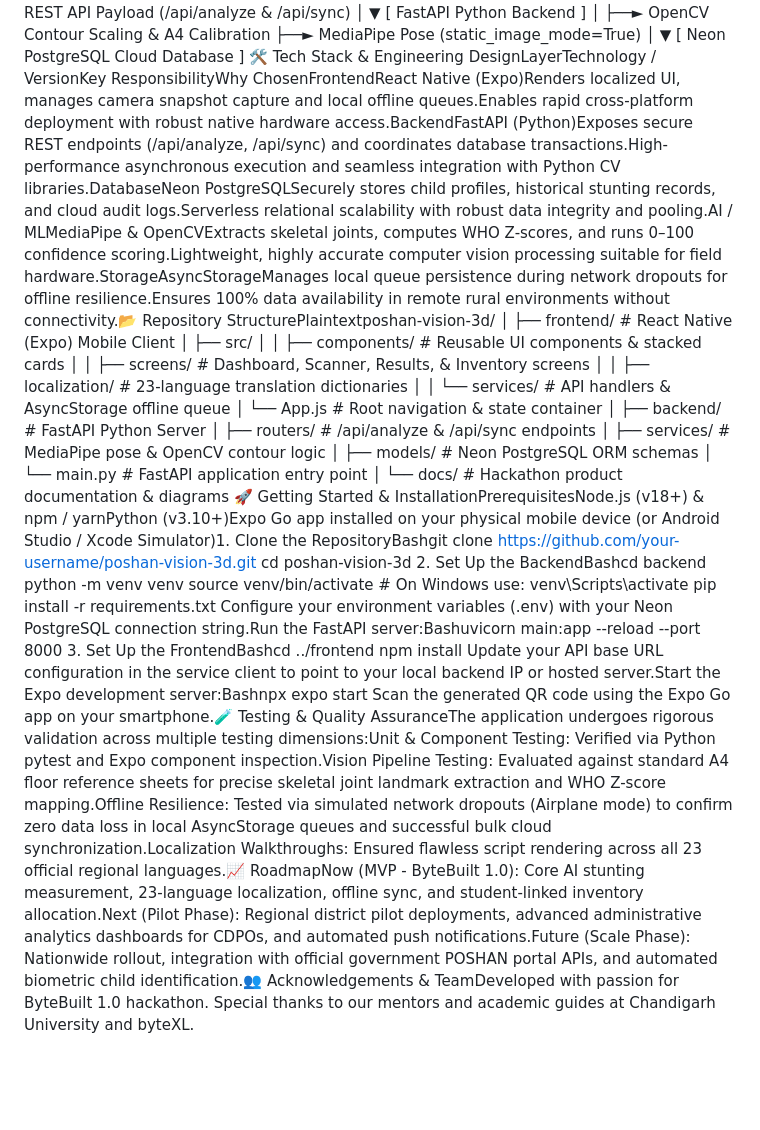
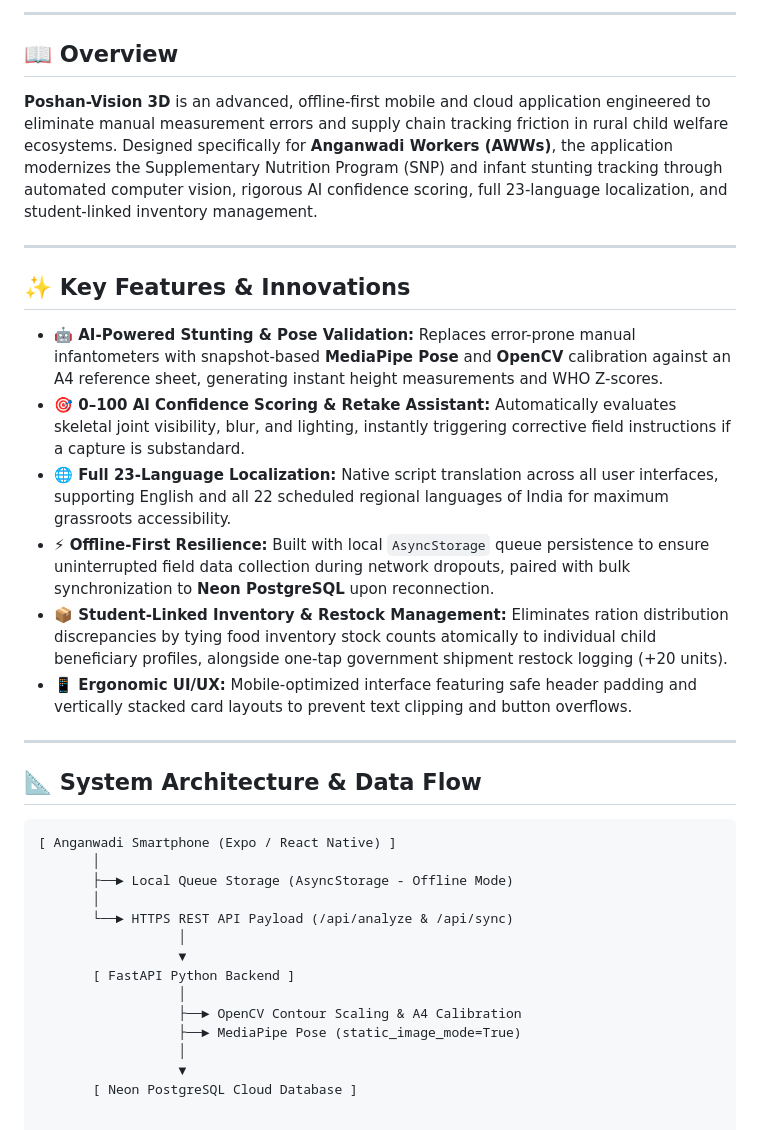
Before and after one commit to CodeAlchemistJee/Poshan_Vision-3D, a Markdown page: README.md, the part around one of its changes. Drawn GitHub-style; blank space fills up the shorter version.

Commit message:
README for clarity and detail
Updated the README.md to enhance project overview, key features, and installation instructions.

````diff
--- a/README.md
+++ b/README.md
@@ -2,3 +15,26 @@
+---
+
+## 📖 Overview
+
+**Poshan-Vision 3D** is an advanced, offline-first mobile and cloud application engineered to eliminate manual measurement errors and supply chain tracking friction in rural child welfare ecosystems. Designed specifically for **Anganwadi Workers (AWWs)**, the application modernizes the Supplementary Nutrition Program (SNP) and infant stunting tracking through automated computer vision, rigorous AI confidence scoring, full 23-language localization, and student-linked inventory management.
+
+---
+
+## ✨ Key Features & Innovations
+
+* **🤖 AI-Powered Stunting & Pose Validation:** Replaces error-prone manual infantometers with snapshot-based **MediaPipe Pose** and **OpenCV** calibration against an A4 reference sheet, generating instant height measurements and WHO Z-scores.
+* **🎯 0–100 AI Confidence Scoring & Retake Assistant:** Automatically evaluates skeletal joint visibility, blur, and lighting, instantly triggering corrective field instructions if a capture is substandard.
+* **🌐 Full 23-Language Localization:** Native script translation across all user interfaces, supporting English and all 22 scheduled regional languages of India for maximum grassroots accessibility.
+* **⚡ Offline-First Resilience:** Built with local `AsyncStorage` queue persistence to ensure uninterrupted field data collection during network dropouts, paired with bulk synchronization to **Neon PostgreSQL** upon reconnection.
+* **📦 Student-Linked Inventory & Restock Management:** Eliminates ration distribution discrepancies by tying food inventory stock counts atomically to individual child beneficiary profiles, alongside one-tap government shipment restock logging (+20 units).
+* **📱 Ergonomic UI/UX:** Mobile-optimized interface featuring safe header padding and vertically stacked card layouts to prevent text clipping and button overflows.
+
+---
+
+## 📐 System Architecture & Data Flow
+
+```text
+[ Anganwadi Smartphone (Expo / React Native) ]
        │
        ├──► Local Queue Storage (AsyncStorage - Offline Mode)
        │
@@ -12,31 +48,3 @@
                   │
                   ▼
        [ Neon PostgreSQL Cloud Database ]
-🛠️ Tech Stack & Engineering DesignLayerTechnology / VersionKey ResponsibilityWhy ChosenFrontendReact Native (Expo)Renders localized UI, manages camera snapshot capture and local offline queues.Enables rapid cross-platform deployment with robust native hardware access.BackendFastAPI (Python)Exposes secure REST endpoints (/api/analyze, /api/sync) and coordinates database transactions.High-performance asynchronous execution and seamless integration with Python CV libraries.DatabaseNeon PostgreSQLSecurely stores child profiles, historical stunting records, and cloud audit logs.Serverless relational scalability with robust data integrity and pooling.AI / MLMediaPipe & OpenCVExtracts skeletal joints, computes WHO Z-scores, and runs 0–100 confidence scoring.Lightweight, highly accurate computer vision processing suitable for field hardware.StorageAsyncStorageManages local queue persistence during network dropouts for offline resilience.Ensures 100% data availability in remote rural environments without connectivity.📂 Repository StructurePlaintextposhan-vision-3d/
-│
-├── frontend/                  # React Native (Expo) Mobile Client
-│   ├── src/
-│   │   ├── components/        # Reusable UI components & stacked cards
-│   │   ├── screens/           # Dashboard, Scanner, Results, & Inventory screens
-│   │   ├── localization/      # 23-language translation dictionaries
-│   │   └── services/          # API handlers & AsyncStorage offline queue
-│   └── App.js                 # Root navigation & state container
-│
-├── backend/                   # FastAPI Python Server
-│   ├── routers/               # /api/analyze & /api/sync endpoints
-│   ├── services/              # MediaPipe pose & OpenCV contour logic
-│   ├── models/                # Neon PostgreSQL ORM schemas
-│   └── main.py                # FastAPI application entry point
-│
-└── docs/                      # Hackathon product documentation & diagrams
-🚀 Getting Started & InstallationPrerequisitesNode.js (v18+) & npm / yarnPython (v3.10+)Expo Go app installed on your physical mobile device (or Android Studio / Xcode Simulator)1. Clone the RepositoryBashgit clone https://github.com/your-username/poshan-vision-3d.git
-cd poshan-vision-3d
-2. Set Up the BackendBashcd backend
-python -m venv venv
-source venv/bin/activate  # On Windows use: venv\Scripts\activate
-pip install -r requirements.txt
-Configure your environment variables (.env) with your Neon PostgreSQL connection string.Run the FastAPI server:Bashuvicorn main:app --reload --port 8000
-3. Set Up the FrontendBashcd ../frontend
-npm install
-Update your API base URL configuration in the service client to point to your local backend IP or hosted server.Start the Expo development server:Bashnpx expo start
-Scan the generated QR code using the Expo Go app on your smartphone.🧪 Testing & Quality AssuranceThe application undergoes rigorous validation across multiple testing dimensions:Unit & Component Testing: Verified via Python pytest and Expo component inspection.Vision Pipeline Testing: Evaluated against standard A4 floor reference sheets for precise skeletal joint landmark extraction and WHO Z-score mapping.Offline Resilience: Tested via simulated network dropouts (Airplane mode) to confirm zero data loss in local AsyncStorage queues and successful bulk cloud synchronization.Localization Walkthroughs: Ensured flawless script rendering across all 23 official regional languages.📈 RoadmapNow (MVP - ByteBuilt 1.0): Core AI stunting measurement, 23-language localization, offline sync, and student-linked inventory allocation.Next (Pilot Phase): Regional district pilot deployments, advanced administrative analytics dashboards for CDPOs, and automated push notifications.Future (Scale Phase): Nationwide rollout, integration with official government POSHAN portal APIs, and automated biometric child identification.👥 Acknowledgements & TeamDeveloped with passion for ByteBuilt 1.0 hackathon. Special thanks to our mentors and academic guides at Chandigarh University and byteXL.
````
Also changed, not shown: other parts of README.md (+14 -1 lines).
